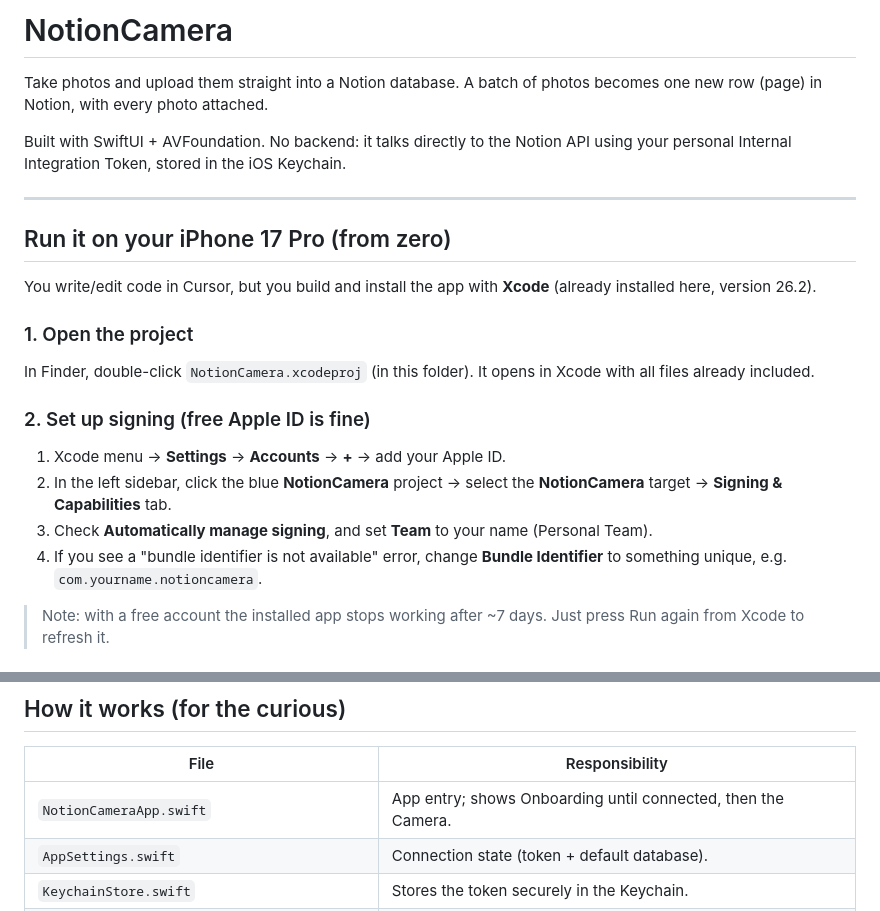
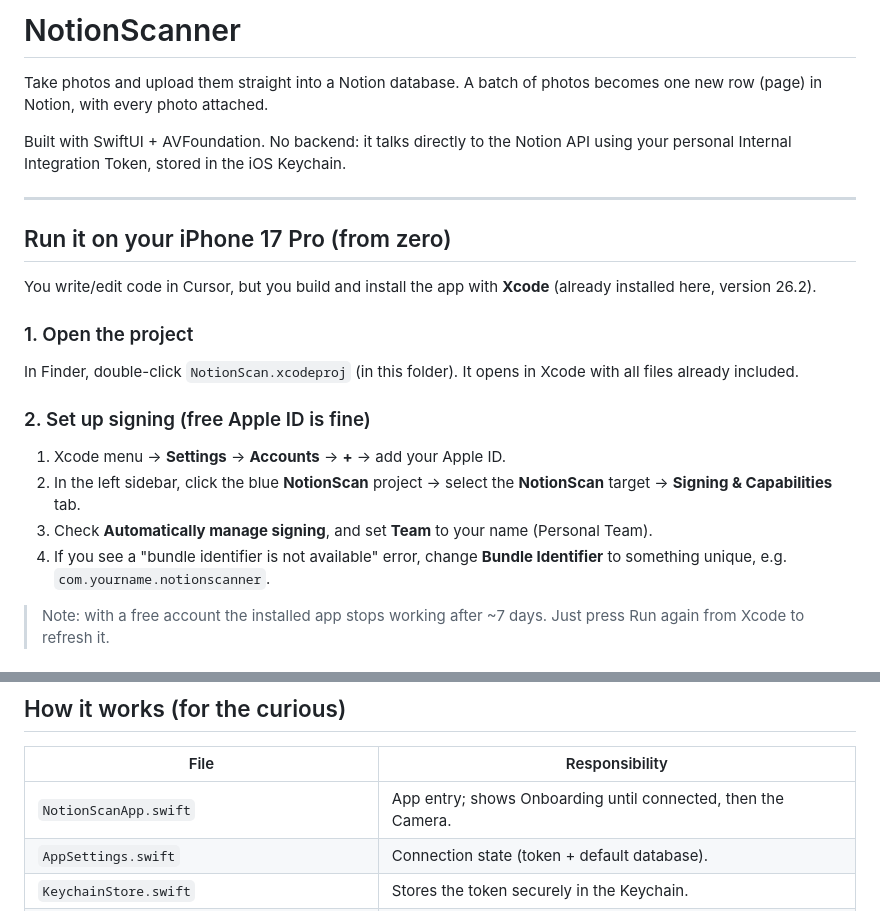
Before and after one commit to kevintrankt/NotionScan, a Markdown page: README.md, 2 parts joined by grey strips. Rendered like a GitHub page.

Commit message:
Docs: rebrand README to NotionScanner
Update the README's product name to NotionScanner and fix stale
filename references that no longer matched the project on disk
(NotionCamera.xcodeproj -> NotionScan.xcodeproj, NotionCameraApp.swift
-> NotionScanApp.swift, NotionCamera target -> NotionScan).

Co-authored-by: Kevin Tran <ktran@makenotion.com>

```diff
--- a/README.md
+++ b/README.md
@@ -1,4 +1,4 @@
-# NotionCamera
+# NotionScanner
 
 Take photos and upload them straight into a Notion database. A batch of photos becomes one new row (page) in Notion, with every photo attached.
 
@@ -12,14 +12,14 @@ You write/edit code in Cursor, but you build and install the app with **Xcode**
 
 ### 1. Open the project
 
-In Finder, double-click `NotionCamera.xcodeproj` (in this folder). It opens in Xcode with all files already included.
+In Finder, double-click `NotionScan.xcodeproj` (in this folder). It opens in Xcode with all files already included.
 
 ### 2. Set up signing (free Apple ID is fine)
 
 1. Xcode menu -> **Settings** -> **Accounts** -> **+** -> add your Apple ID.
-2. In the left sidebar, click the blue **NotionCamera** project -> select the **NotionCamera** target -> **Signing & Capabilities** tab.
+2. In the left sidebar, click the blue **NotionScan** project -> select the **NotionScan** target -> **Signing & Capabilities** tab.
 3. Check **Automatically manage signing**, and set **Team** to your name (Personal Team).
-4. If you see a "bundle identifier is not available" error, change **Bundle Identifier** to something unique, e.g. `com.yourname.notioncamera`.
+4. If you see a "bundle identifier is not available" error, change **Bundle Identifier** to something unique, e.g. `com.yourname.notionscanner`.
 
 > Note: with a free account the installed app stops working after ~7 days. Just press Run again from Xcode to refresh it.
 
@@ -56,7 +56,7 @@ The gear icon (top-left of the camera) lets you see your default database or dis
 
 | File | Responsibility |
 | --- | --- |
-| `NotionCameraApp.swift` | App entry; shows Onboarding until connected, then the Camera. |
+| `NotionScanApp.swift` | App entry; shows Onboarding until connected, then the Camera. |
 | `AppSettings.swift` | Connection state (token + default database). |
 | `KeychainStore.swift` | Stores the token securely in the Keychain. |
 | `NotionClient.swift` | All Notion API calls (validate, list databases, upload file, create page). |
```
